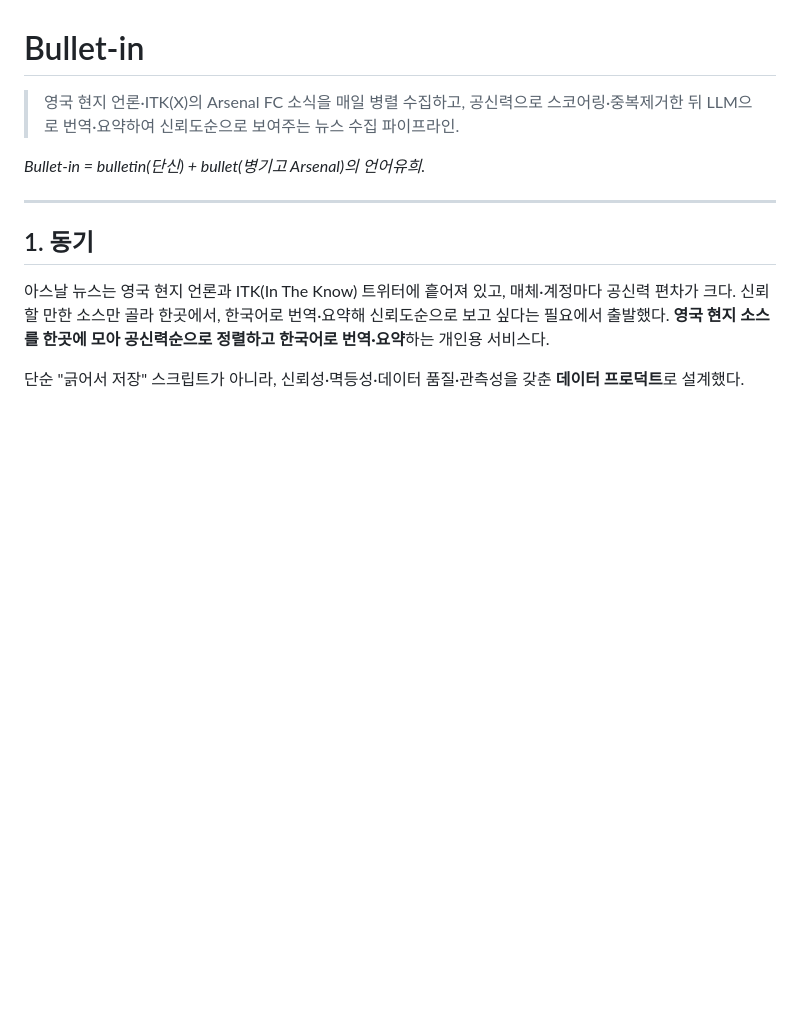
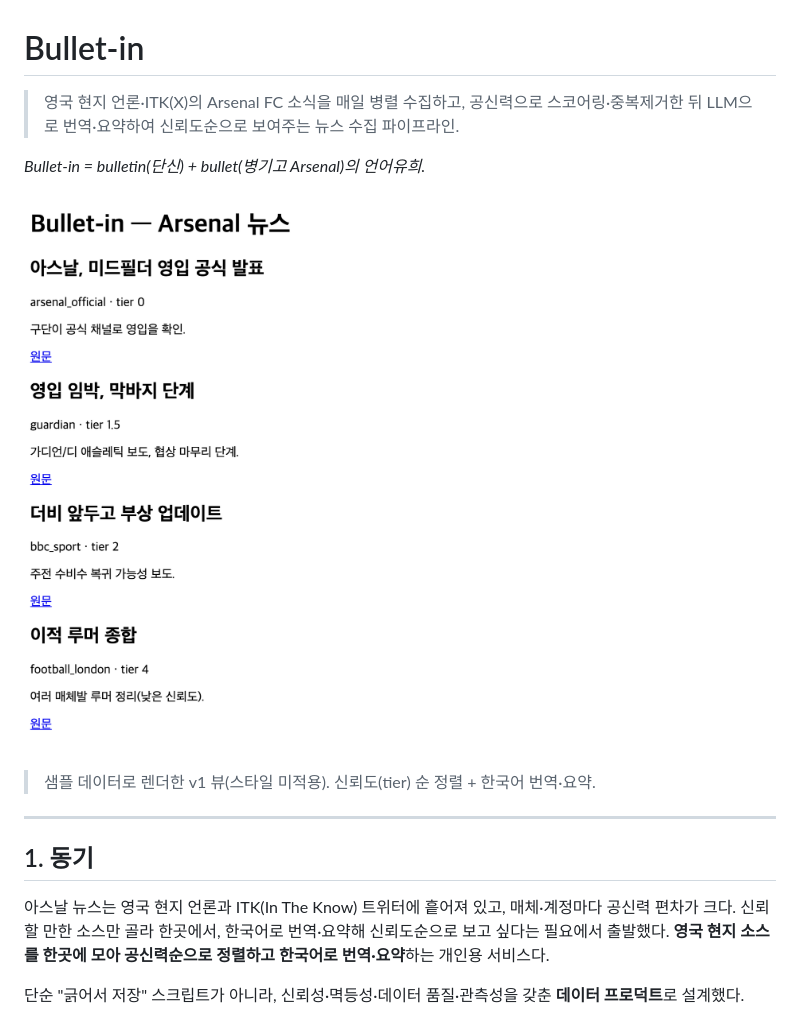
Before and after one commit to benidjor/bullet-in, a Markdown page: README.md, the part around the change. GitHub-like rendering; pictures changed too: docs/assets/serving-page-sample.png (added); blank space fills up the shorter version.

Commit message:
docs(readme): 서빙 페이지 샘플 스크린샷 추가
실제 render_page 출력(샘플 데이터·v1 뷰, 신뢰도순 한국어 카드)을 README 상단에 첨부. 라이브 e2e 후 실데이터·스타일 화면으로 교체 예정.

Refs: docs/superpowers/plans/2026-05-27-bullet-in.md
Co-Authored-By: Claude Opus 4.7 (1M context) <94089198+benidjor@users.noreply.github.com>

```diff
--- a/README.md
+++ b/README.md
@@ -4,7 +4,10 @@
 
 *Bullet-in = bulletin(단신) + bullet(병기고 Arsenal)의 언어유희.*
 
-<!-- TODO: 데모 스크린샷 (site/index.html 캡처) 추가 -->
+![Bullet-in 서빙 페이지 — 샘플 데이터(v1 뷰)](docs/assets/serving-page-sample.png)
+
+> 샘플 데이터로 렌더한 v1 뷰(스타일 미적용). 신뢰도(tier) 순 정렬 + 한국어 번역·요약.
+<!-- 스크린샷(예정): 라이브 e2e 후 실데이터 + 스타일 적용 화면으로 교체 -->
 
 ---
 
```
